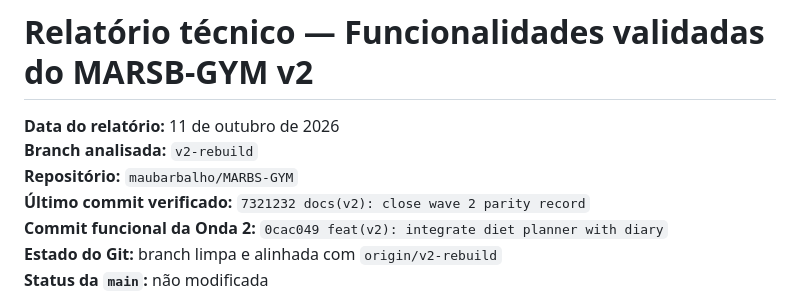
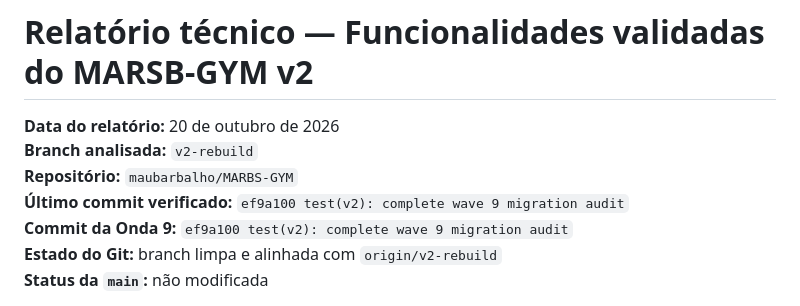
Before and after one commit to maubarbalho/MARBS-GYM, a Markdown page: relatorios/relatorio-v2-funcionalidades-validadas.md, the part around the change. Drawn GitHub-style.

Commit message:
docs(v2): record wave 9 commit

```diff
--- a/relatorios/relatorio-v2-funcionalidades-validadas.md
+++ b/relatorios/relatorio-v2-funcionalidades-validadas.md
@@ -1,10 +1,10 @@
 # Relatório técnico — Funcionalidades validadas do MARSB-GYM v2
 
-**Data do relatório:** 11 de outubro de 2026
+**Data do relatório:** 20 de outubro de 2026
 **Branch analisada:** `v2-rebuild`
 **Repositório:** `maubarbalho/MARBS-GYM`
-**Último commit verificado:** `7321232 docs(v2): close wave 2 parity record`
-**Commit funcional da Onda 2:** `0cac049 feat(v2): integrate diet planner with diary`
+**Último commit verificado:** `ef9a100 test(v2): complete wave 9 migration audit`
+**Commit da Onda 9:** `ef9a100 test(v2): complete wave 9 migration audit`
 **Estado do Git:** branch limpa e alinhada com `origin/v2-rebuild`
 **Status da `main`:** não modificada
 
```
Also changed, not shown: v2/v1-feature-parity.md (+1 -1 lines).
